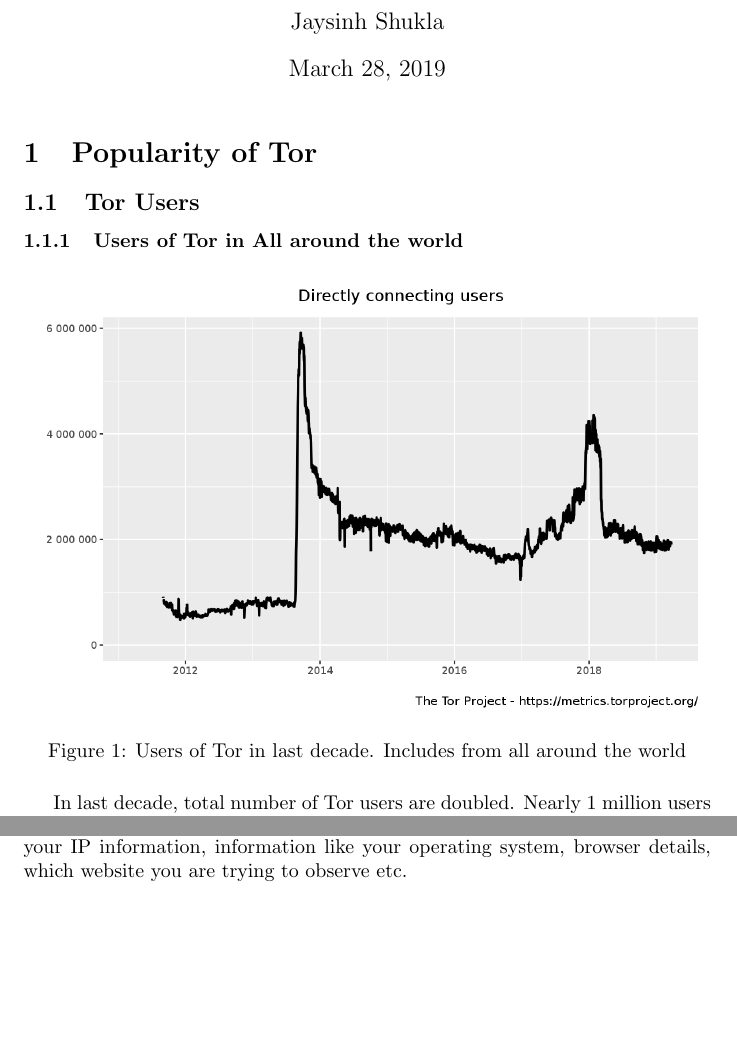
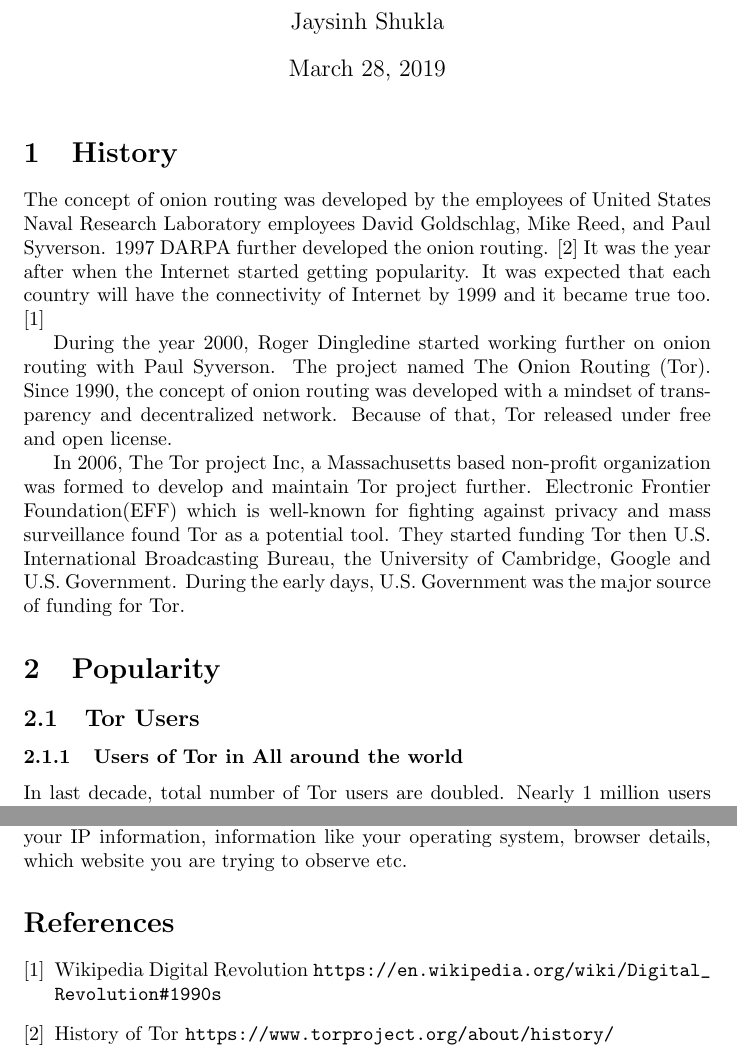
Before and after one commit to ultimatecoder/tor_under_the_hood, a LaTeX document (src/notes.tex): two parts of pages 1 and 7 of 11 before the commit and two parts of pages 1 and 9 of 11 after it, joined at a grey line, cut so that both start at the same text, the shorter picture padded with empty space. Compiled offline with pdfLaTeX.

Commit message:
Adding history section

```diff
--- a/src/notes.tex
+++ b/src/notes.tex
@@ -1,5 +1,6 @@
 \documentclass{article}
 \usepackage{graphicx}
+\usepackage{url}
 \graphicspath{ {./src/images/} }
 \title{Lecture notes of Tor under the hood}
 \author{Jaysinh Shukla}
@@ -7,7 +8,30 @@
 
 \maketitle
 
-\section{Popularity of Tor}
+\section{History}
+
+  The concept of onion routing was developed by the employees of United States
+  Naval Research Laboratory employees David Goldschlag, Mike Reed, and Paul
+  Syverson. 1997 DARPA further developed the onion routing.
+  \cite{history_of_tor} It was the year after when the Internet started getting
+  popularity.  It was expected that each country will have the connectivity of
+  Internet by 1999 and it became true too.  \cite{digitalrevolution}
+
+  During the year 2000, Roger Dingledine started working further on onion
+  routing with Paul Syverson. The project named The Onion Routing (Tor). Since
+  1990, the concept of onion routing was developed with a mindset of
+  transparency and decentralized network. Because of that, Tor released under
+  free and open license.
+
+  In 2006, The Tor project Inc, a Massachusetts based non-profit organization
+  was formed to develop and maintain Tor project further. Electronic Frontier
+  Foundation(EFF) which is well-known for fighting against privacy and mass
+  surveillance found Tor as a potential tool. They started funding Tor then
+  U.S.  International Broadcasting Bureau, the University of Cambridge, Google
+  and U.S. Government. During the early days, U.S. Government was the major
+  source of funding for Tor.
+
+\section{Popularity}
 
   \subsection{Tor Users}
 
@@ -249,4 +273,16 @@
       exposes your IP information, information like your operating system,
       browser details, which website you are trying to observe etc.
 
+\begin{thebibliography}{2}
+
+  \bibitem{digitalrevolution}
+    Wikipedia Digital Revolution
+    \url{https://en.wikipedia.org/wiki/Digital_Revolution#1990s}
+
+  \bibitem{history_of_tor}
+    History of Tor
+    \url{https://www.torproject.org/about/history/}
+
+\end{thebibliography}
+
 \end{document}
```
